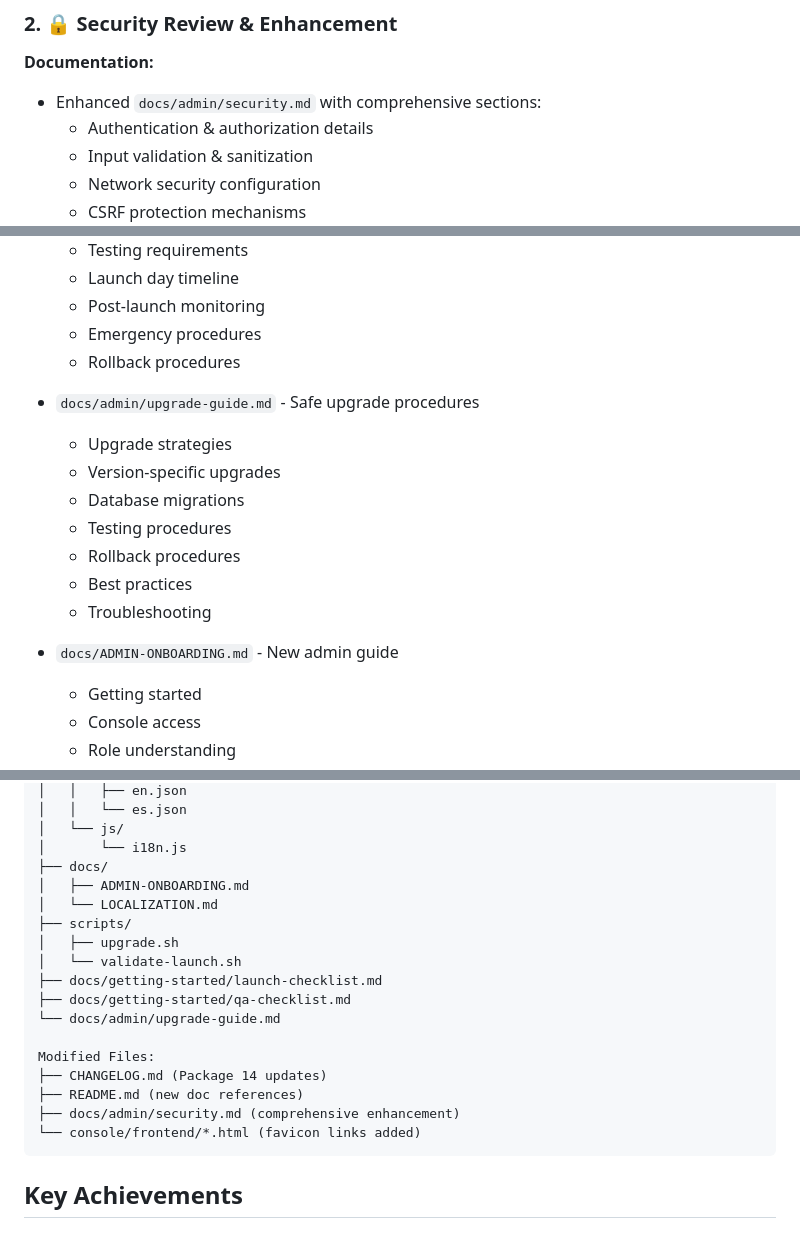
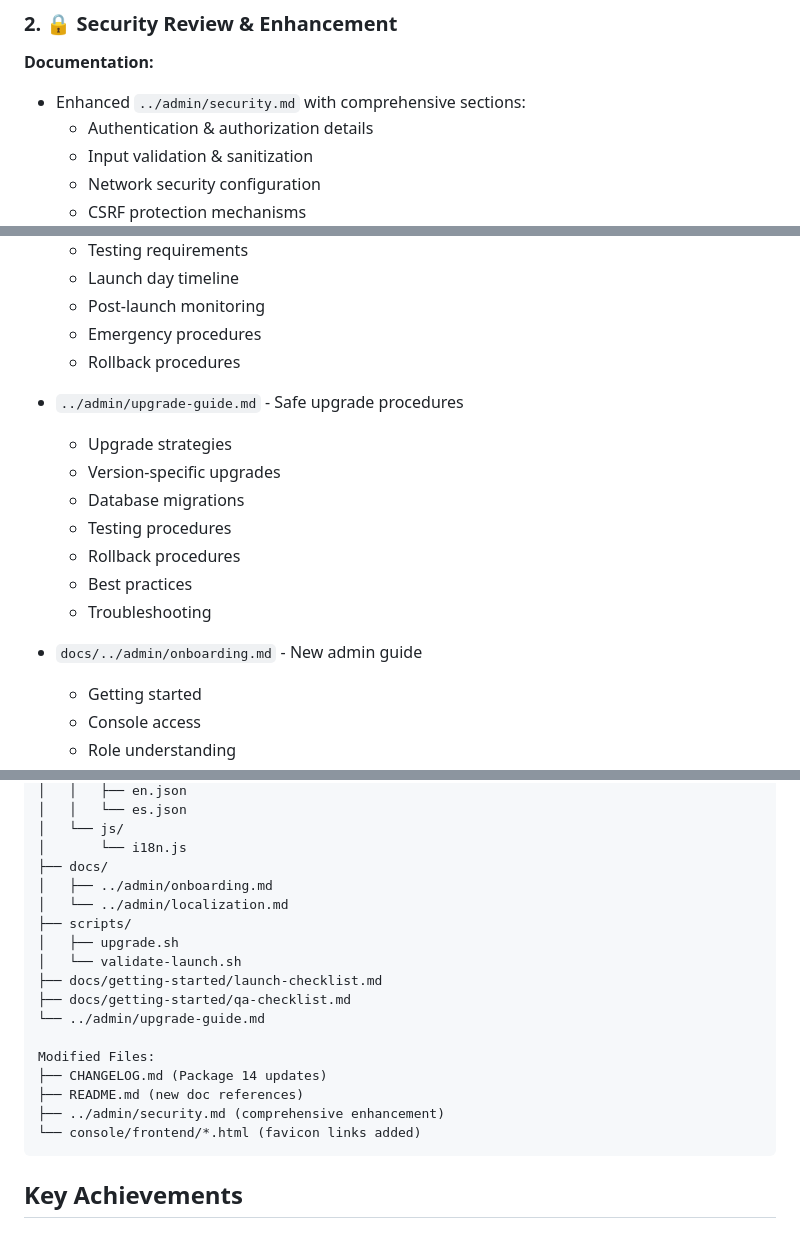
Before and after one commit to Festas/Minecraft-Server, a Markdown page: docs/archive/implementation-package14.md, 3 parts joined by grey strips. Drawn GitHub-style.

````diff
--- a/docs/archive/implementation-package14.md
+++ b/docs/archive/implementation-package14.md
@@ -40,7 +40,7 @@ Package 14 represents the final preparation phase for production launch, focusin
 ### 2. 🔒 Security Review & Enhancement
 
 **Documentation:**
-- Enhanced `docs/admin/security.md` with comprehensive sections:
+- Enhanced `../admin/security.md` with comprehensive sections:
   - Authentication & authorization details
   - Input validation & sanitization
   - Network security configuration
@@ -131,7 +131,7 @@ Package 14 represents the final preparation phase for production launch, focusin
   - Emergency procedures
   - Rollback procedures
 
-- `docs/admin/upgrade-guide.md` - Safe upgrade procedures
+- `../admin/upgrade-guide.md` - Safe upgrade procedures
   - Upgrade strategies
   - Version-specific upgrades
   - Database migrations
@@ -140,7 +140,7 @@ Package 14 represents the final preparation phase for production launch, focusin
   - Best practices
   - Troubleshooting
 
-- `docs/ADMIN-ONBOARDING.md` - New admin guide
+- `docs/../admin/onboarding.md` - New admin guide
   - Getting started
   - Console access
   - Role understanding
@@ -222,19 +222,19 @@ New Files Added:
 │   └── js/
 │       └── i18n.js
 ├── docs/
-│   ├── ADMIN-ONBOARDING.md
-│   └── LOCALIZATION.md
+│   ├── ../admin/onboarding.md
+│   └── ../admin/localization.md
 ├── scripts/
 │   ├── upgrade.sh
 │   └── validate-launch.sh
 ├── docs/getting-started/launch-checklist.md
 ├── docs/getting-started/qa-checklist.md
-└── docs/admin/upgrade-guide.md
+└── ../admin/upgrade-guide.md
 
 Modified Files:
 ├── CHANGELOG.md (Package 14 updates)
 ├── README.md (new doc references)
-├── docs/admin/security.md (comprehensive enhancement)
+├── ../admin/security.md (comprehensive enhancement)
 └── console/frontend/*.html (favicon links added)
 ```
 
````
Also changed, not shown: other parts of docs/archive/implementation-package14.md (+9 -9 lines), docs/troubleshooting/diagnostics-guide.md (+8 -8 lines), docs/troubleshooting/plugin-diagnostics.md (+5 -5 lines).
